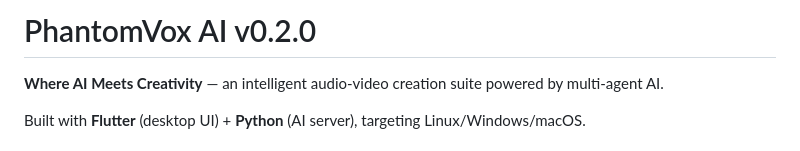
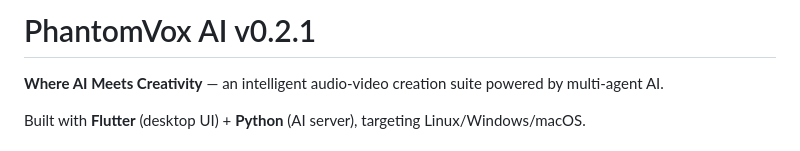
Before and after one commit to fanjumin/PhantomVox, a Markdown page: README.md, the part around the change. Rendered like a GitHub page.

Commit message:
Fix README title v0.2.0 → v0.2.1

```diff
--- a/README.md
+++ b/README.md
@@ -1,4 +1,4 @@
-# PhantomVox AI v0.2.0
+# PhantomVox AI v0.2.1
 
 **Where AI Meets Creativity** — an intelligent audio-video creation suite powered by multi-agent AI.
 
```
